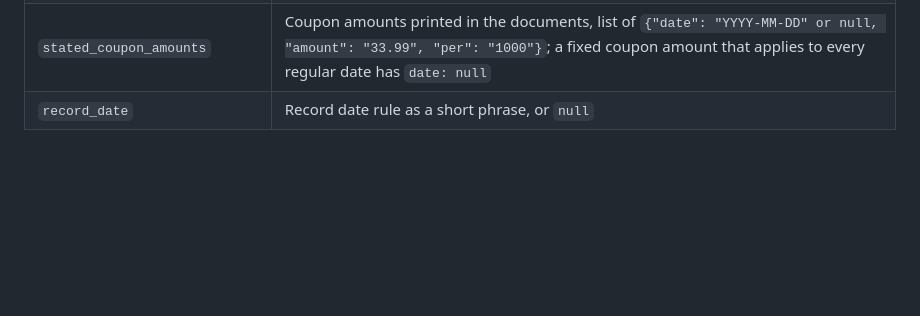
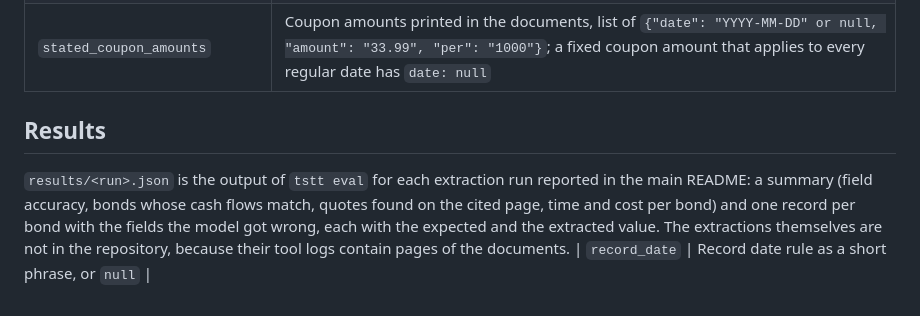
Before and after one commit to NiceLeader/term-sheet-to-token, a Markdown page: eval/README.md, the part around the change. Rendered like a GitHub page; blank space fills up the shorter version.

```diff
--- a/eval/README.md
+++ b/eval/README.md
@@ -58,4 +58,12 @@ terms") records that check field by field, writes any correction into the file,
 | `rounding_rule` | Rounding of coupon amounts to the sub-unit: `HALF_UP`, `HALF_EVEN`, `DOWN`, `UP`, `NOT_STATED` |
 | `interest_on_holding` | `true` if interest is calculated on the whole amount in each holder's account and rounded once, `false` if per calculation amount or per note |
 | `stated_coupon_amounts` | Coupon amounts printed in the documents, list of `{"date": "YYYY-MM-DD" or null, "amount": "33.99", "per": "1000"}`; a fixed coupon amount that applies to every regular date has `date: null` |
+
+## Results
+
+`results/<run>.json` is the output of `tstt eval` for each extraction run reported in the main
+README: a summary (field accuracy, bonds whose cash flows match, quotes found on the cited page,
+time and cost per bond) and one record per bond with the fields the model got wrong, each with
+the expected and the extracted value. The extractions themselves are not in the repository,
+because their tool logs contain pages of the documents.
 | `record_date` | Record date rule as a short phrase, or `null` |
```
Also changed, not shown: README.md (+30 -14 lines), docs/review-screen.png (added), 3 other files.
